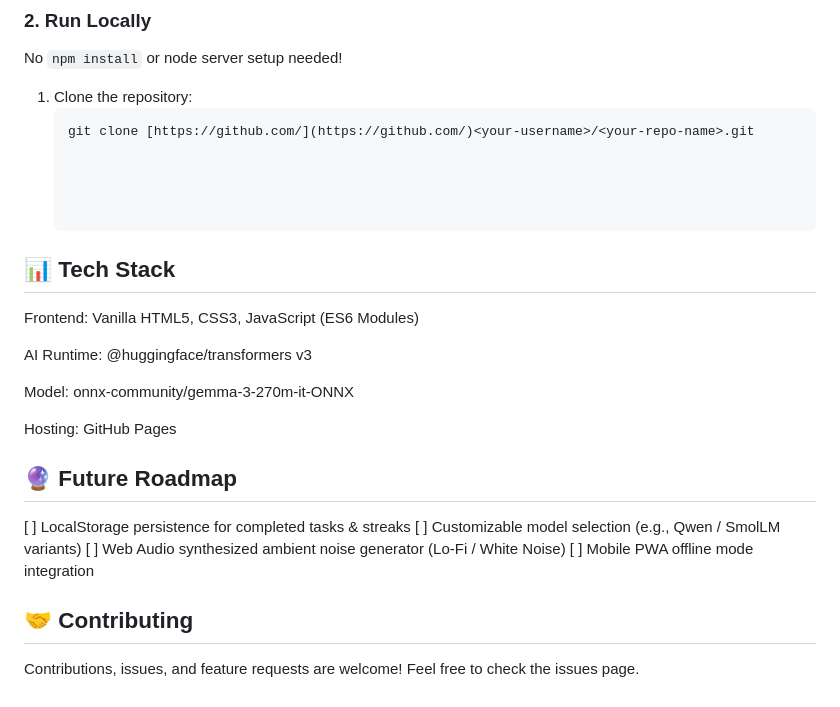
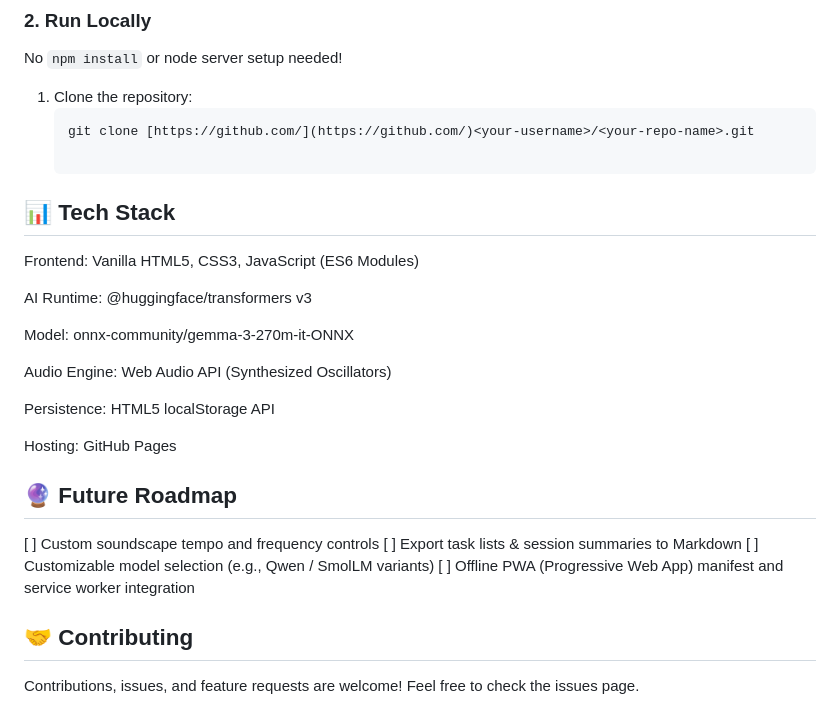
Before and after one commit to zachncurry/zachncurry.github.io, a Markdown page: README.md, the part around one of its changes. Rendered like a GitHub page.

````diff
--- a/README.md
+++ b/README.md
@@ -54,9 +57,6 @@ No `npm install` or node server setup needed!
    ```bash
    git clone [https://github.com/](https://github.com/)<your-username>/<your-repo-name>.git
 
-
-
-
 ## 📊 Tech Stack
 Frontend: Vanilla HTML5, CSS3, JavaScript (ES6 Modules)
 
@@ -64,13 +64,17 @@ AI Runtime: @huggingface/transformers v3
 
 Model: onnx-community/gemma-3-270m-it-ONNX
 
+Audio Engine: Web Audio API (Synthesized Oscillators)
+
+Persistence: HTML5 localStorage API
+
 Hosting: GitHub Pages
 
 ## 🔮 Future Roadmap
-[ ] LocalStorage persistence for completed tasks & streaks
+[ ] Custom soundscape tempo and frequency controls
+[ ] Export task lists & session summaries to Markdown
 [ ] Customizable model selection (e.g., Qwen / SmolLM variants)
-[ ] Web Audio synthesized ambient noise generator (Lo-Fi / White Noise)
-[ ] Mobile PWA offline mode integration
+[ ] Offline PWA (Progressive Web App) manifest and service worker integration
 
 ## 🤝 Contributing
 Contributions, issues, and feature requests are welcome! Feel free to check the issues page.
````
Also changed, not shown: other parts of README.md (+18 -15 lines).
